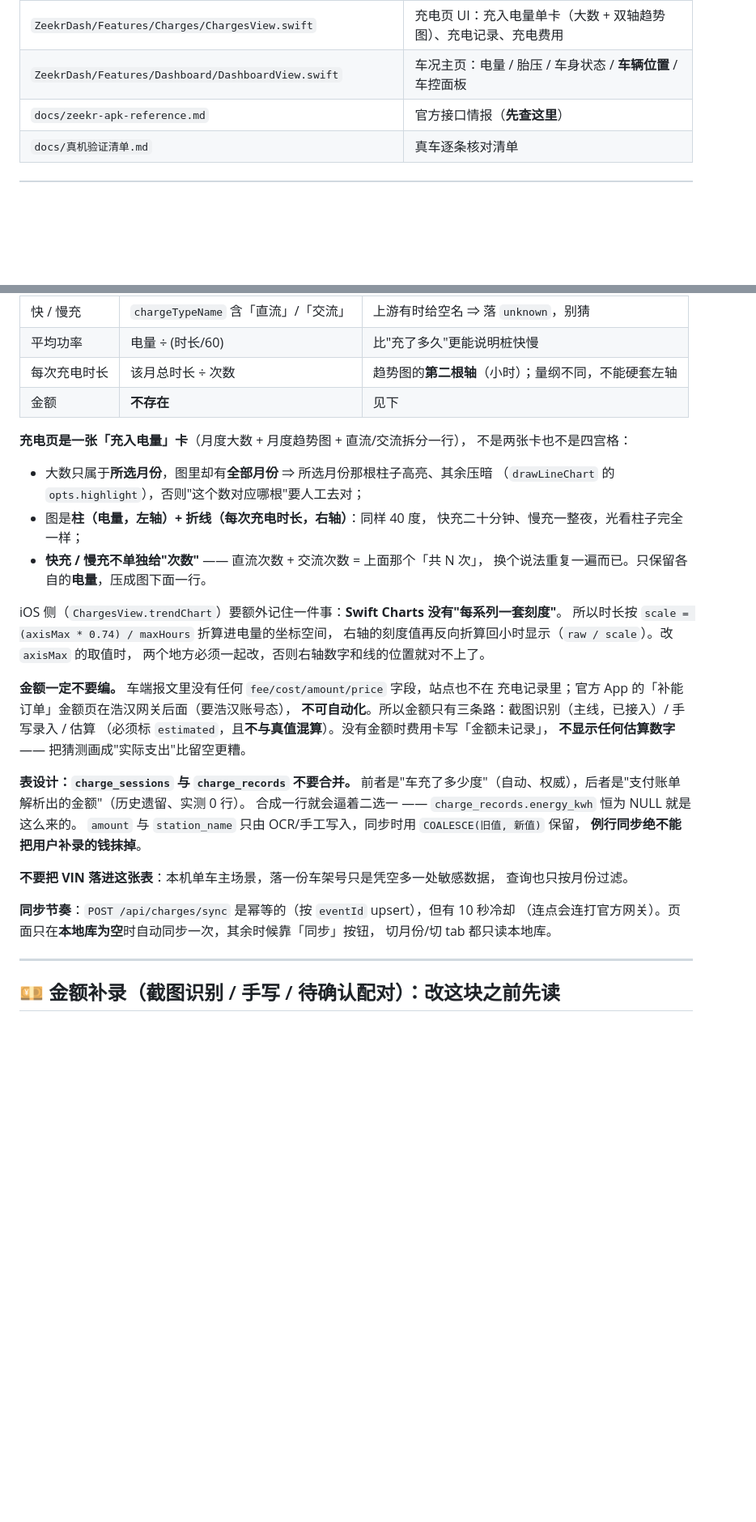
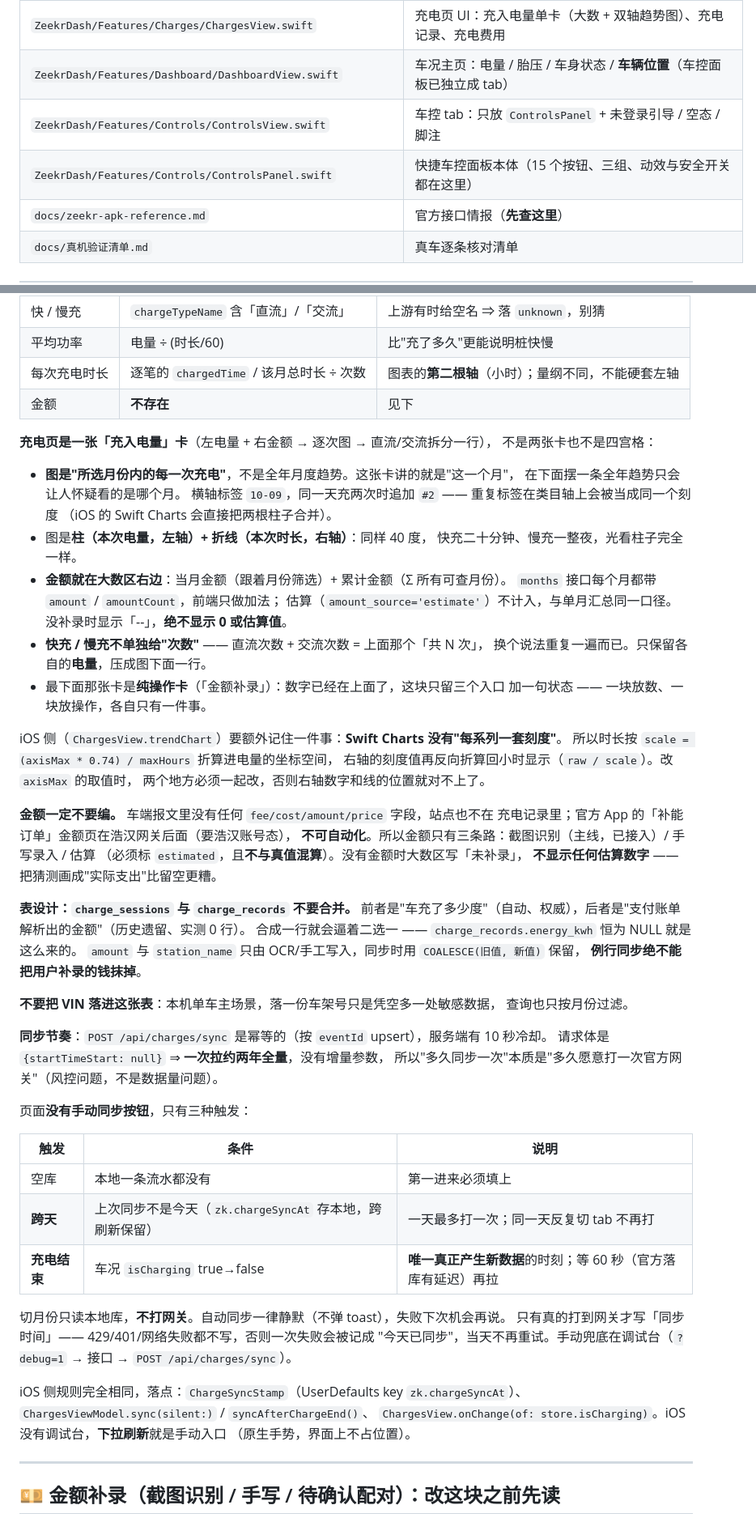
Before and after one commit to wyyy727/zeekr-controller, a Markdown page: AGENTS.md, 2 parts joined by grey strips. Shown at 81% size. Drawn GitHub-style; blank space fills up the shorter version.

```diff
--- a/AGENTS.md
+++ b/AGENTS.md
@@ -161,7 +161,9 @@ python scripts/apk_intel.py <新版.apk> --compare docs/zeekr-apk-intel.json
 | `ZeekrDash/Features/Charges/NearbyStationsView.swift` | 附近充电站卡片 UI |
 | `ZeekrDash/Features/Charges/ChargesViewModel.swift` | 充入电量（月份 / 流水 / 同步）+ 金额补录（OCR / 手工 / 待确认配对） |
 | `ZeekrDash/Features/Charges/ChargesView.swift` | 充电页 UI：充入电量单卡（大数 + 双轴趋势图）、充电记录、充电费用 |
-| `ZeekrDash/Features/Dashboard/DashboardView.swift` | 车况主页：电量 / 胎压 / 车身状态 / **车辆位置** / 车控面板 |
+| `ZeekrDash/Features/Dashboard/DashboardView.swift` | 车况主页：电量 / 胎压 / 车身状态 / **车辆位置**（车控面板已独立成 tab） |
+| `ZeekrDash/Features/Controls/ControlsView.swift` | 车控 tab：只放 `ControlsPanel` + 未登录引导 / 空态 / 脚注 |
+| `ZeekrDash/Features/Controls/ControlsPanel.swift` | 快捷车控面板本体（15 个按钮、三组、动效与安全开关都在这里） |
 | `docs/zeekr-apk-reference.md` | 官方接口情报（**先查这里**） |
 | `docs/真机验证清单.md` | 真车逐条核对清单 |
 
@@ -254,18 +256,26 @@ body: {"startTimeStart": null, "chargeType": ""}   // 一次给约两年
 | 充电次数 | 记录条数 | **含电量缺失的记录**；次数与电量是两个维度 |
 | 快 / 慢充 | `chargeTypeName` 含「直流」/「交流」 | 上游有时给空名 ⇒ 落 `unknown`，别猜 |
 | 平均功率 | 电量 ÷ (时长/60) | 比"充了多久"更能说明桩快慢 |
-| 每次充电时长 | 该月总时长 ÷ 次数 | 趋势图的**第二根轴**（小时）；量纲不同，不能硬套左轴 |
+| 每次充电时长 | 逐笔的 `chargedTime` / 该月总时长 ÷ 次数 | 图表的**第二根轴**（小时）；量纲不同，不能硬套左轴 |
 | 金额 | **不存在** | 见下 |
 
-**充电页是一张「充入电量」卡**（月度大数 + 月度趋势图 + 直流/交流拆分一行），
+**充电页是一张「充入电量」卡**（左电量 + 右金额 → 逐次图 → 直流/交流拆分一行），
 不是两张卡也不是四宫格：
 
-- 大数只属于**所选月份**，图里却有**全部月份** ⇒ 所选月份那根柱子高亮、其余压暗
-  （`drawLineChart` 的 `opts.highlight`），否则"这个数对应哪根"要人工去对；
-- 图是**柱（电量，左轴）+ 折线（每次充电时长，右轴）**：同样 40 度，
-  快充二十分钟、慢充一整夜，光看柱子完全一样；
+- **图是"所选月份内的每一次充电"**，不是全年月度趋势。这张卡讲的就是"这一个月"，
+  在下面摆一条全年趋势只会让人怀疑看的是哪个月。
+  横轴标签 `10-09`，同一天充两次时追加 `#2` —— 重复标签在类目轴上会被当成同一个刻度
+  （iOS 的 Swift Charts 会直接把两根柱子合并）。
+- 图是**柱（本次电量，左轴）+ 折线（本次时长，右轴）**：同样 40 度，
+  快充二十分钟、慢充一整夜，光看柱子完全一样。
+- **金额就在大数区右边**：当月金额（跟着月份筛选）+ 累计金额（Σ 所有可查月份）。
+  `months` 接口每个月都带 `amount` / `amountCount`，前端只做加法；
+  估算（`amount_source='estimate'`）不计入，与单月汇总同一口径。
+  没补录时显示「--」，**绝不显示 0 或估算值**。
 - **快充 / 慢充不单独给"次数"** —— 直流次数 + 交流次数 = 上面那个「共 N 次」，
   换个说法重复一遍而已。只保留各自的**电量**，压成图下面一行。
+- 最下面那张卡是**纯操作卡**（「金额补录」）：数字已经在上面了，这块只留三个入口
+  加一句状态 —— 一块放数、一块放操作，各自只有一件事。
 
 iOS 侧（`ChargesView.trendChart`）要额外记住一件事：**Swift Charts 没有"每系列一套刻度"**。
 所以时长按 `scale = (axisMax * 0.74) / maxHours` 折算进电量的坐标空间，
@@ -275,7 +285,7 @@ iOS 侧（`ChargesView.trendChart`）要额外记住一件事：**Swift Charts
 **金额一定不要编。** 车端报文里没有任何 `fee/cost/amount/price` 字段，站点也不在
 充电记录里；官方 App 的「补能订单」金额页在浩汉网关后面（要浩汉账号态），
 **不可自动化**。所以金额只有三条路：截图识别（主线，已接入）/ 手写录入 / 估算
-（必须标 `estimated`，且**不与真值混算**）。没有金额时费用卡写「金额未记录」，
+（必须标 `estimated`，且**不与真值混算**）。没有金额时大数区写「未补录」，
 **不显示任何估算数字** —— 把猜测画成"实际支出"比留空更糟。
 
 **表设计：`charge_sessions` 与 `charge_records` 不要合并。**
@@ -287,9 +297,26 @@ iOS 侧（`ChargesView.trendChart`）要额外记住一件事：**Swift Charts
 **不要把 VIN 落进这张表**：本机单车主场景，落一份车架号只是凭空多一处敏感数据，
 查询也只按月份过滤。
 
-**同步节奏**：`POST /api/charges/sync` 是幂等的（按 `eventId` upsert），但有 10 秒冷却
-（连点会连打官方网关）。页面只在**本地库为空**时自动同步一次，其余时候靠「同步」按钮，
-切月份/切 tab 都只读本地库。
+**同步节奏**：`POST /api/charges/sync` 是幂等的（按 `eventId` upsert），服务端有 10 秒冷却。
+请求体是 `{startTimeStart: null}` ⇒ **一次拉约两年全量**，没有增量参数，
+所以"多久同步一次"本质是"多久愿意打一次官方网关"（风控问题，不是数据量问题）。
+
+页面**没有手动同步按钮**，只有三种触发：
+
+| 触发 | 条件 | 说明 |
+|---|---|---|
+| 空库 | 本地一条流水都没有 | 第一进来必须填上 |
+| **跨天** | 上次同步不是今天（`zk.chargeSyncAt` 存本地，跨刷新保留） | 一天最多打一次；同一天反复切 tab 不再打 |
+| **充电结束** | 车况 `isCharging` true→false | **唯一真正产生新数据**的时刻；等 60 秒（官方落库有延迟）再拉 |
+
+切月份只读本地库，**不打网关**。自动同步一律静默（不弹 toast），失败下次机会再说。
+只有真的打到网关才写「同步时间」—— 429/401/网络失败都不写，否则一次失败会被记成
+"今天已同步"，当天不再重试。手动兜底在调试台（`?debug=1` → 接口 → `POST /api/charges/sync`）。
+
+iOS 侧规则完全相同，落点：`ChargeSyncStamp`（UserDefaults key `zk.chargeSyncAt`）、
+`ChargesViewModel.sync(silent:)` / `syncAfterChargeEnd()`、
+`ChargesView.onChange(of: store.isCharging)`。iOS 没有调试台，**下拉刷新**就是手动入口
+（原生手势，界面上不占位置）。
 
 ---
 
```
Also changed, not shown: other parts of AGENTS.md (+32 -2 lines), README.md (+6 -4 lines).
